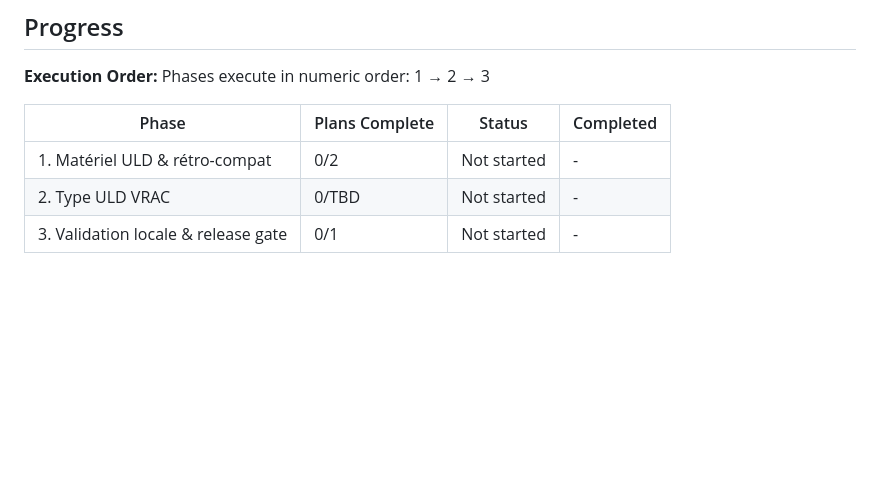
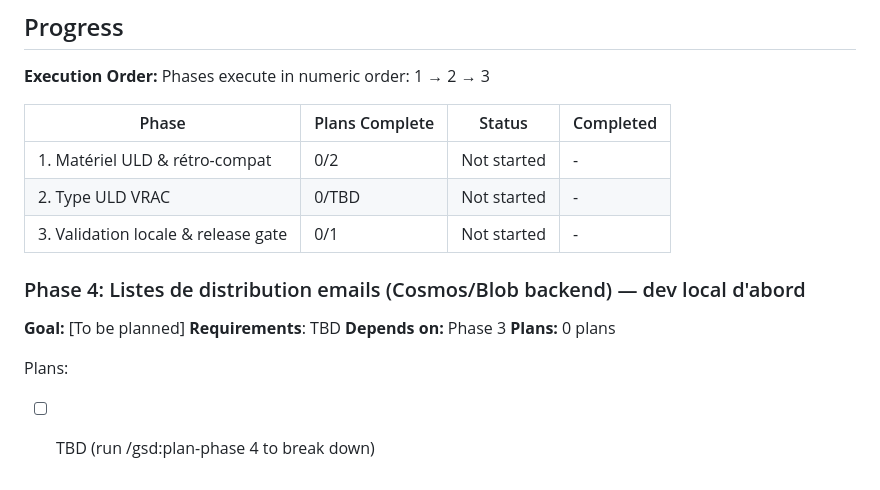
Before and after one commit to ozgrow/Loadsheet-autonome, a Markdown page: .planning/ROADMAP.md, the part around the change. GitHub-like rendering; blank space fills up the shorter version.

```diff
--- a/.planning/ROADMAP.md
+++ b/.planning/ROADMAP.md
@@ -73,3 +73,13 @@ Phases execute in numeric order: 1 → 2 → 3
 | 1. Matériel ULD & rétro-compat | 0/2 | Not started | - |
 | 2. Type ULD VRAC | 0/TBD | Not started | - |
 | 3. Validation locale & release gate | 0/1 | Not started | - |
+
+### Phase 4: Listes de distribution emails (Cosmos/Blob backend) — dev local d'abord
+
+**Goal:** [To be planned]
+**Requirements**: TBD
+**Depends on:** Phase 3
+**Plans:** 0 plans
+
+Plans:
+- [ ] TBD (run /gsd:plan-phase 4 to break down)
```
Also changed, not shown: .planning/STATE.md (+4 -0 lines).
